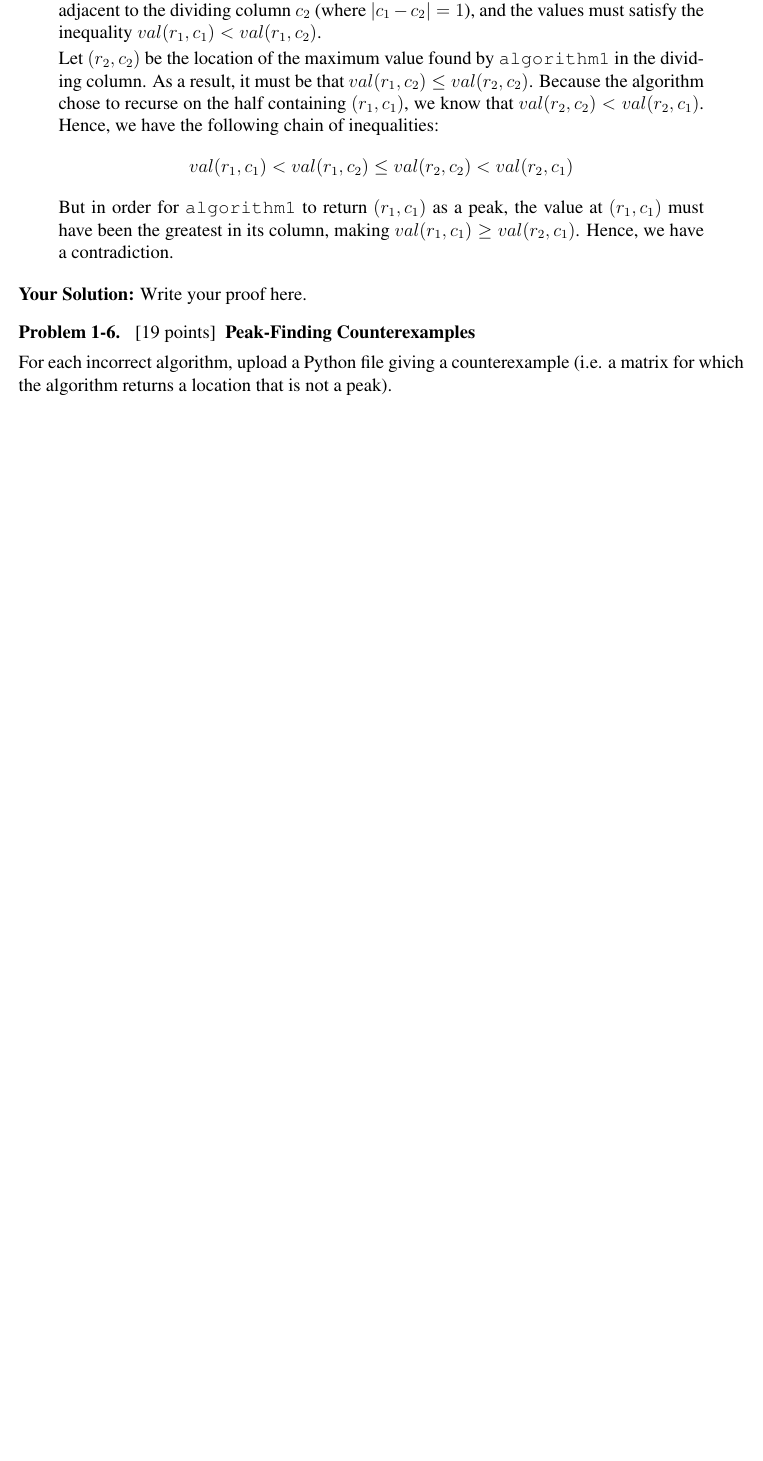
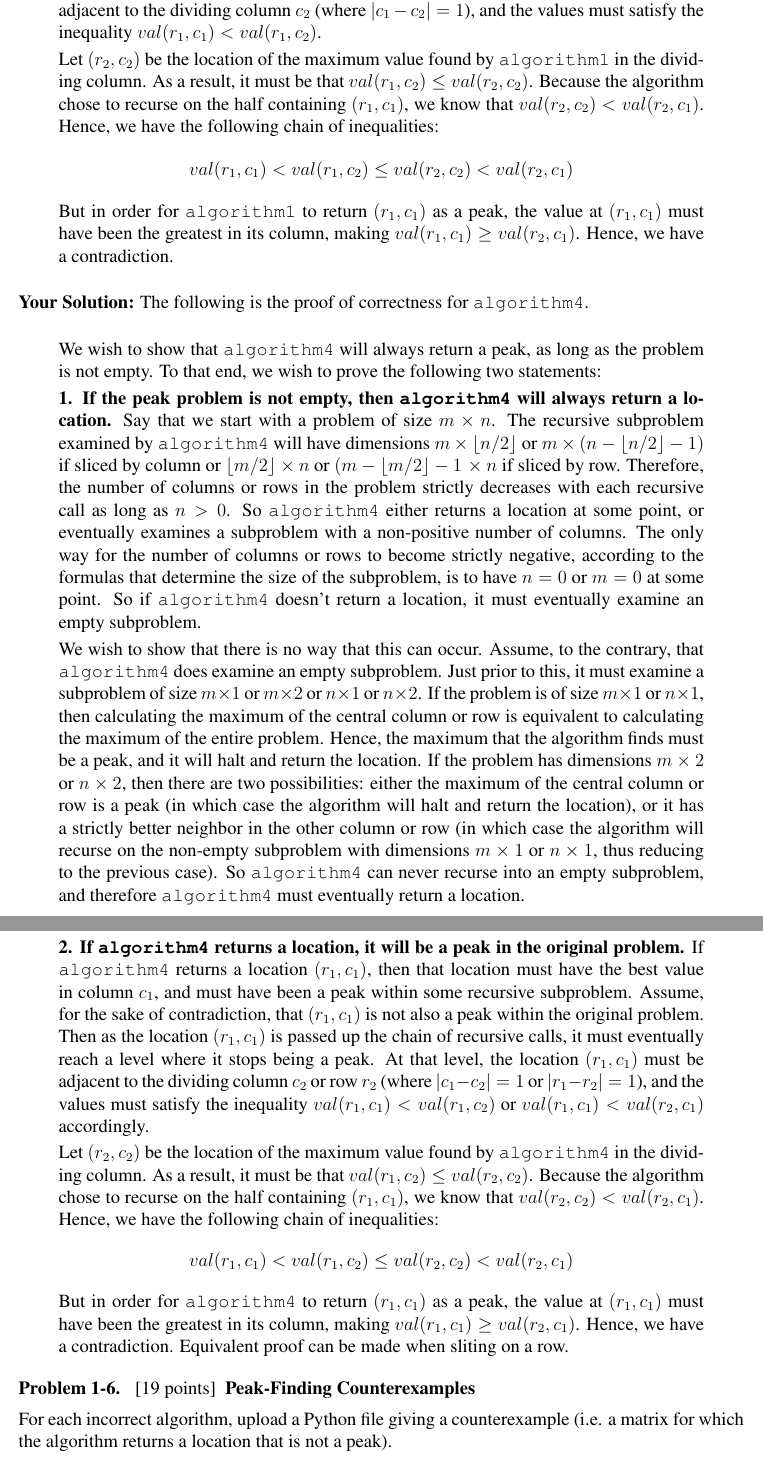
Before and after one commit to uldissturms/mit-600, a LaTeX document (6006/ps1/ps1_sol.tex): part of page 6 of 6 before the commit and two parts of pages 6 and 7 of 7 after it, the two joined at a grey line, cut so that both start at the same text, the shorter picture padded with empty space. Compiled offline with pdfLaTeX.

Commit message:
chore(6006-lab1): adjusted proof for algorithm 4

```diff
--- a/6006/ps1/ps1_sol.tex
+++ b/6006/ps1/ps1_sol.tex
@@ -443,7 +443,85 @@ Hence, we have a contradiction.
 
 \ifsolution \solution{}
 %%% PROBLEM 5 SOLUTION START %%%
-Write your proof here.
+The following is the proof of correctness
+for \texttt{algorithm4}.
+
+\begin{quote}
+We wish to show that \texttt{algorithm4}
+will always return a peak,
+as long as the problem is not empty.
+To that end,
+we wish to prove the following two statements:
+
+{\bf 1. If the peak problem is not empty,
+then \texttt{algorithm4} will always return a location.}
+Say that we start with a problem of size $m \times n$.
+The recursive subproblem examined by \texttt{algorithm4}
+will have dimensions
+$m \times \lfloor n / 2 \rfloor$ or
+  $m \times \left(n - \lfloor n / 2 \rfloor - 1 \right)$ if sliced by column or $\lfloor m / 2 \rfloor \times n$ or $\left(m - \lfloor m / 2 \rfloor - 1 \right \times n$ if sliced by row.
+Therefore, the number of columns or rows in the problem
+strictly decreases with each recursive call
+as long as $n > 0$.
+So \texttt{algorithm4} either returns a location at some point,
+or eventually examines a subproblem with a non-positive
+number of columns.
+The only way for the number of columns or rows to become strictly negative,
+according to the formulas that determine the size of the subproblem,
+is to have $n = 0$ or $m = 0$ at some point.
+So if \texttt{algorithm4} doesn't return a location,
+it must eventually examine an empty subproblem.
+
+We wish to show that there is no way that this can occur.
+Assume, to the contrary,
+that \texttt{algorithm4} does examine an empty subproblem.
+Just prior to this,
+it must examine a subproblem of size
+$m \times 1$ or $m \times 2$ or $n \times 1$ or $n \times 2$.
+If the problem is of size $m \times 1$ or $n \times 1$,
+then calculating the maximum of the central column or row
+is equivalent to calculating the maximum of the entire problem.
+Hence, the maximum that the algorithm finds must be a peak,
+and it will halt and return the location.
+If the problem has dimensions $m \times 2$ or $n \times 2$,
+then there are two possibilities:
+either the maximum of the central column or row is a peak
+(in which case the algorithm will halt and return the location),
+or it has a strictly better neighbor in the other column or row
+(in which case the algorithm will recurse
+on the non-empty subproblem with dimensions $m \times 1$ or $n \times 1$,
+thus reducing to the previous case).
+So \texttt{algorithm4} can never recurse into an empty subproblem,
+and therefore \texttt{algorithm4} must eventually return a location.
+
+{\bf 2. If \texttt{algorithm4} returns a location,
+it will be a peak in the original problem.}
+If \texttt{algorithm4} returns a location $(r_1, c_1)$,
+then that location must have the best value in column $c_1$,
+and must have been a peak within some recursive subproblem.
+Assume, for the sake of contradiction,
+that $(r_1, c_1)$ is not also a peak within the original problem.
+Then as the location $(r_1, c_1)$ is passed up the chain of recursive calls,
+it must eventually reach a level where it stops being a peak.
+At that level, the location $(r_1, c_1)$
+must be adjacent to the dividing column $c_2$ or row $r_2$ (where $|c_1 - c_2| = 1$ or $|r_1 - r_2| = 1$),
+and the values must satisfy the inequality
+$val(r_1, c_1) < val(r_1, c_2)$ or $val(r_1, c_1) < val(r_2, c_1)$ accordingly.
+
+Let $(r_2, c_2)$ be
+the location of the maximum value found by \texttt{algorithm4}
+in the dividing column.
+As a result, it must be that $val(r_1, c_2) \le val(r_2, c_2)$.
+Because the algorithm chose to recurse
+on the half containing $(r_1, c_1)$,
+we know that $val(r_2, c_2) < val(r_2, c_1)$.
+Hence, we have the following chain of inequalities:
+$$val(r_1, c_1) < val(r_1, c_2) \le val(r_2, c_2) < val(r_2, c_1)$$
+But in order for \texttt{algorithm4} to return $(r_1, c_1)$ as a peak,
+the value at $(r_1, c_1)$ must have been the greatest in its column,
+making $val(r_1, c_1) \ge val(r_2, c_1)$.
+Hence, we have a contradiction. Equivalent proof can be made when sliting on a row.
+\end{quote}
 %%% PROBLEM 5 SOLUTION END %%%
 \fi
 
```
